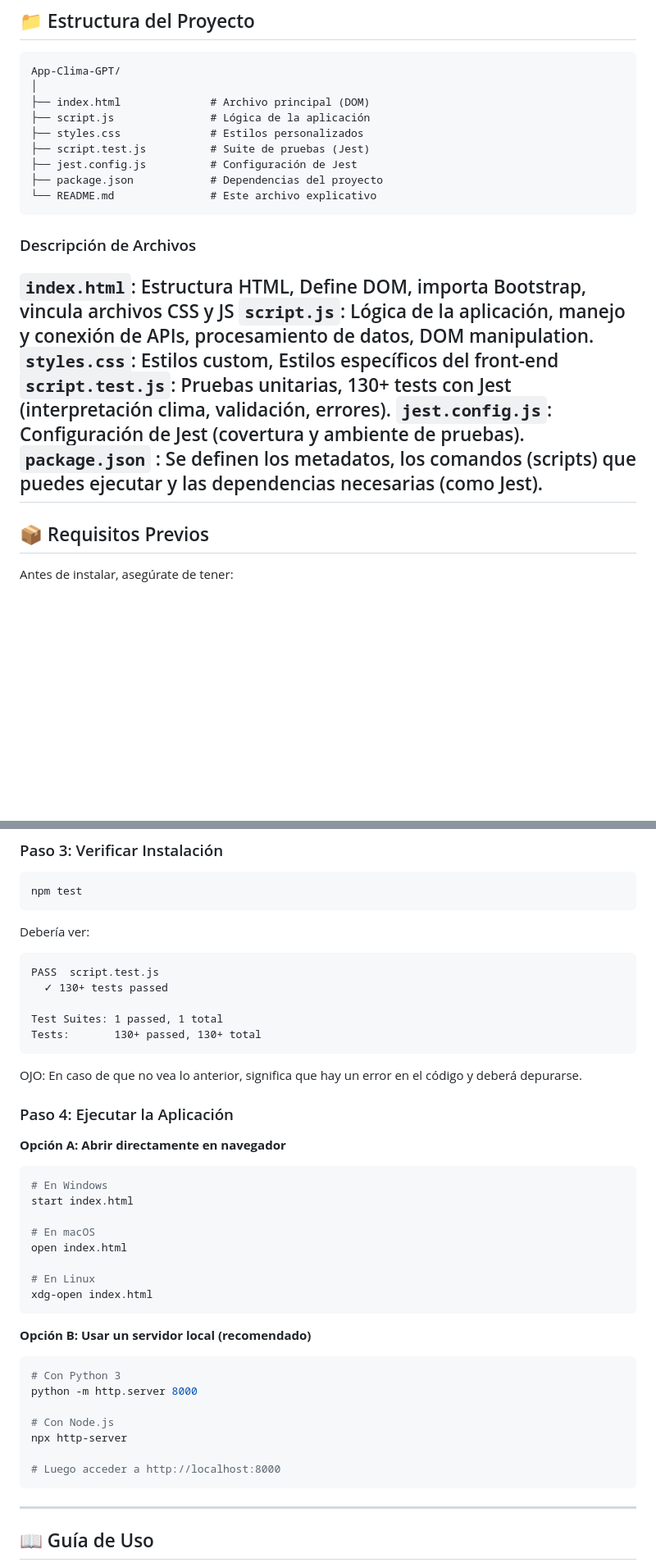
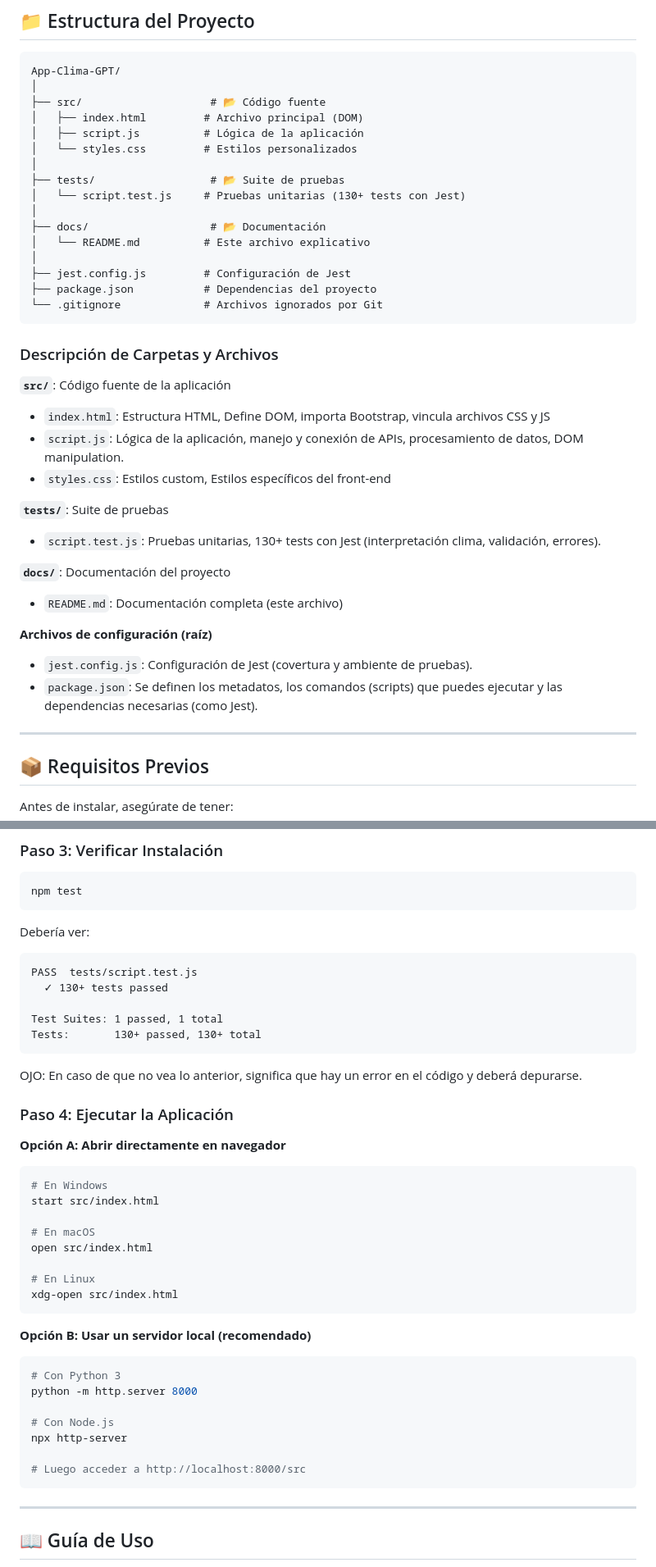
Before and after one commit to EvelynFAV/Clima-APP, a Markdown page: docs/README.md, 2 parts joined by grey strips. Shown at 82% size. GitHub-like rendering; blank space fills up the shorter version.

Commit message:
docs: actualizar estructura de carpetas en README

````diff
--- a/docs/README.md
+++ b/docs/README.md
@@ -40,23 +40,38 @@
 ```
 App-Clima-GPT/
 │
-├── index.html              # Archivo principal (DOM)
-├── script.js               # Lógica de la aplicación
-├── styles.css              # Estilos personalizados
-├── script.test.js          # Suite de pruebas (Jest)
-├── jest.config.js          # Configuración de Jest
-├── package.json            # Dependencias del proyecto
-└── README.md               # Este archivo explicativo
+├── src/                    # 📂 Código fuente
+│   ├── index.html         # Archivo principal (DOM)
+│   ├── script.js          # Lógica de la aplicación
+│   └── styles.css         # Estilos personalizados
+│
+├── tests/                  # 📂 Suite de pruebas
+│   └── script.test.js     # Pruebas unitarias (130+ tests con Jest)
+│
+├── docs/                   # 📂 Documentación
+│   └── README.md          # Este archivo explicativo
+│
+├── jest.config.js         # Configuración de Jest
+├── package.json           # Dependencias del proyecto
+└── .gitignore             # Archivos ignorados por Git
 ```
 
-### Descripción de Archivos
+### Descripción de Carpetas y Archivos
 
-`index.html`: Estructura HTML, Define DOM, importa Bootstrap, vincula archivos CSS y JS
-`script.js`: Lógica de la aplicación, manejo y conexión de APIs, procesamiento de datos, DOM manipulation.
-`styles.css`: Estilos custom, Estilos específicos del front-end
-`script.test.js`: Pruebas unitarias, 130+ tests con Jest (interpretación clima, validación, errores).
-`jest.config.js`: Configuración de Jest (covertura y ambiente de pruebas).
-`package.json` : Se definen los metadatos, los comandos (scripts) que puedes ejecutar y las dependencias necesarias (como Jest).
+**`src/`**: Código fuente de la aplicación
+- `index.html`: Estructura HTML, Define DOM, importa Bootstrap, vincula archivos CSS y JS
+- `script.js`: Lógica de la aplicación, manejo y conexión de APIs, procesamiento de datos, DOM manipulation.
+- `styles.css`: Estilos custom, Estilos específicos del front-end
+
+**`tests/`**: Suite de pruebas
+- `script.test.js`: Pruebas unitarias, 130+ tests con Jest (interpretación clima, validación, errores).
+
+**`docs/`**: Documentación del proyecto
+- `README.md`: Documentación completa (este archivo)
+
+**Archivos de configuración (raíz)**
+- `jest.config.js`: Configuración de Jest (covertura y ambiente de pruebas).
+- `package.json`: Se definen los metadatos, los comandos (scripts) que puedes ejecutar y las dependencias necesarias (como Jest).
 ---
 
 ## 📦 Requisitos Previos
@@ -101,7 +116,7 @@ npm test
 ```
 Debería ver:
 ```
-PASS  script.test.js
+PASS  tests/script.test.js
   ✓ 130+ tests passed
 
 Test Suites: 1 passed, 1 total
@@ -114,13 +129,13 @@ OJO: En caso de que no vea lo anterior, significa que hay un error en el código
 **Opción A: Abrir directamente en navegador**
 ```bash
 # En Windows
-start index.html
+start src/index.html
 
 # En macOS
-open index.html
+open src/index.html
 
 # En Linux
-xdg-open index.html
+xdg-open src/index.html
 ```
 
 **Opción B: Usar un servidor local (recomendado)**
@@ -131,7 +146,7 @@ python -m http.server 8000
 # Con Node.js
 npx http-server
 
-# Luego acceder a http://localhost:8000
+# Luego acceder a http://localhost:8000/src
 ```
 ---
 
````
